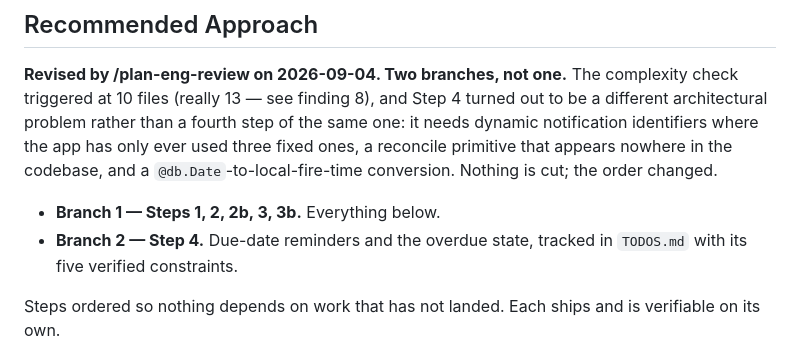
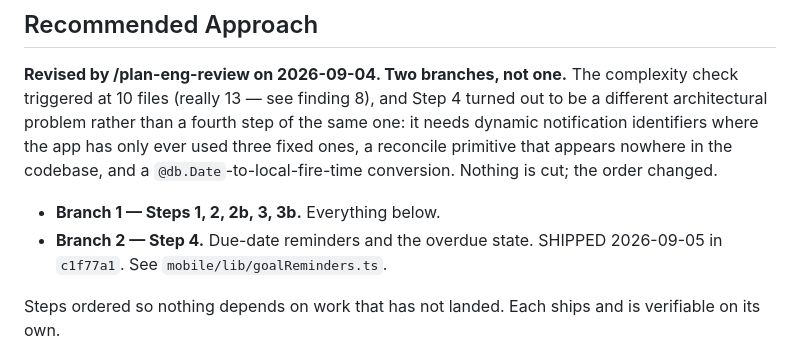
Before and after one commit to Hafeezrahman735/Ascend, a Markdown page: docs/designs/goals-measured-in-tasks.md, the part around the change. GitHub-like rendering.

```diff
--- a/docs/designs/goals-measured-in-tasks.md
+++ b/docs/designs/goals-measured-in-tasks.md
@@ -105,8 +105,8 @@ codebase, and a `@db.Date`-to-local-fire-time conversion. Nothing is cut; the
 order changed.
 
 - **Branch 1 — Steps 1, 2, 2b, 3, 3b.** Everything below.
-- **Branch 2 — Step 4.** Due-date reminders and the overdue state, tracked in
-  `TODOS.md` with its five verified constraints.
+- **Branch 2 — Step 4.** Due-date reminders and the overdue state.
+  SHIPPED 2026-09-05 in `c1f77a1`. See `mobile/lib/goalReminders.ts`.
 
 Steps ordered so nothing depends on work that has not landed. Each ships and is
 verifiable on its own.
```
Also changed, not shown: TODOS.md (+12 -21 lines).
